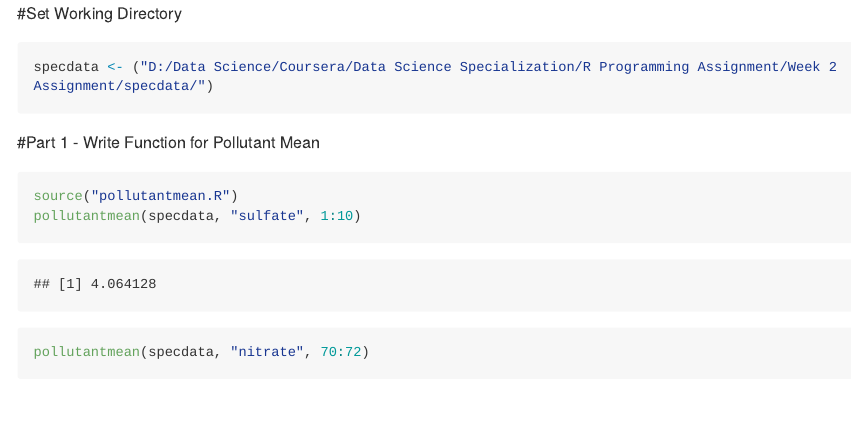
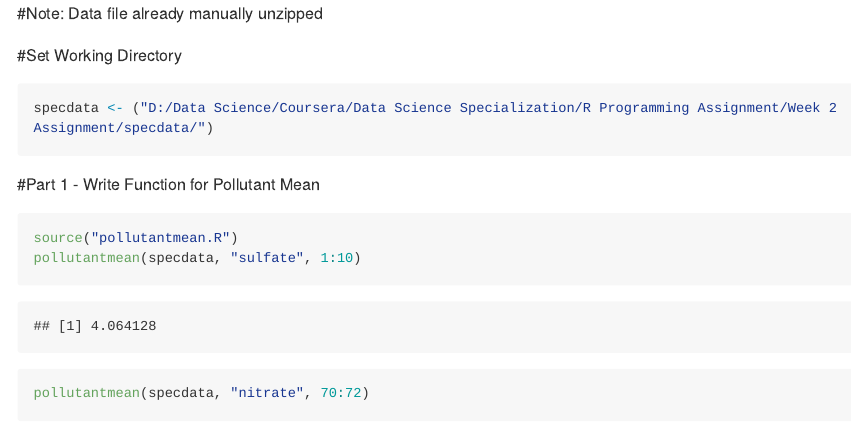
Before and after one commit to xenzaire/datasciencecoursera, an R Markdown document (02-RProgramming/Week 2 Assignment/02-R Programming-Week 2-Assignment.Rmd): the page in a window 1100 px wide, from its top. Rendered offline with R 4.5, knitr and Pandoc, with nearby package versions; some code elsewhere in the file could not run offline; long lines of code are wrapped.

Commit message:
Add note regarding manually unzipped files

````diff
--- a/02-RProgramming/Week 2 Assignment/02-R Programming-Week 2-Assignment.Rmd
+++ b/02-RProgramming/Week 2 Assignment/02-R Programming-Week 2-Assignment.Rmd
@@ -10,6 +10,8 @@ output:
 editor_options:
   chunk_output_type: console
 ---
+
+#Note: Data file already manually unzipped
 
 #Set Working Directory
 ```{r}
````
